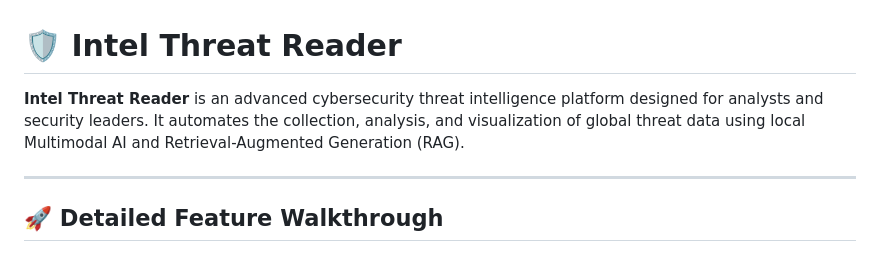
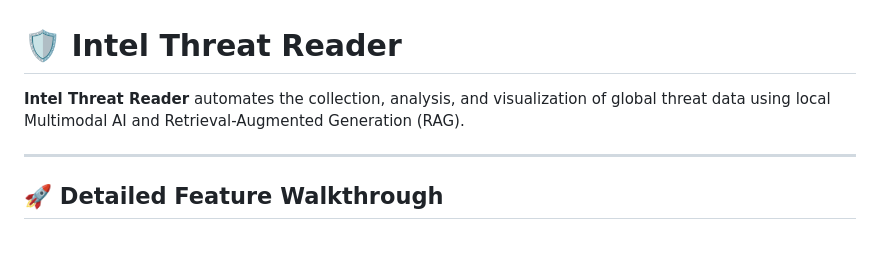
Before and after one commit to Sagz9000/IntelThreatReader, a Markdown page: README.md, the part around the change. Drawn GitHub-style.

```diff
--- a/README.md
+++ b/README.md
@@ -1,6 +1,6 @@
 # 🛡️ Intel Threat Reader
 
-**Intel Threat Reader** is an advanced cybersecurity threat intelligence platform designed for analysts and security leaders. It automates the collection, analysis, and visualization of global threat data using local Multimodal AI and Retrieval-Augmented Generation (RAG).
+**Intel Threat Reader**  automates the collection, analysis, and visualization of global threat data using local Multimodal AI and Retrieval-Augmented Generation (RAG).
 
 ---
 
```
